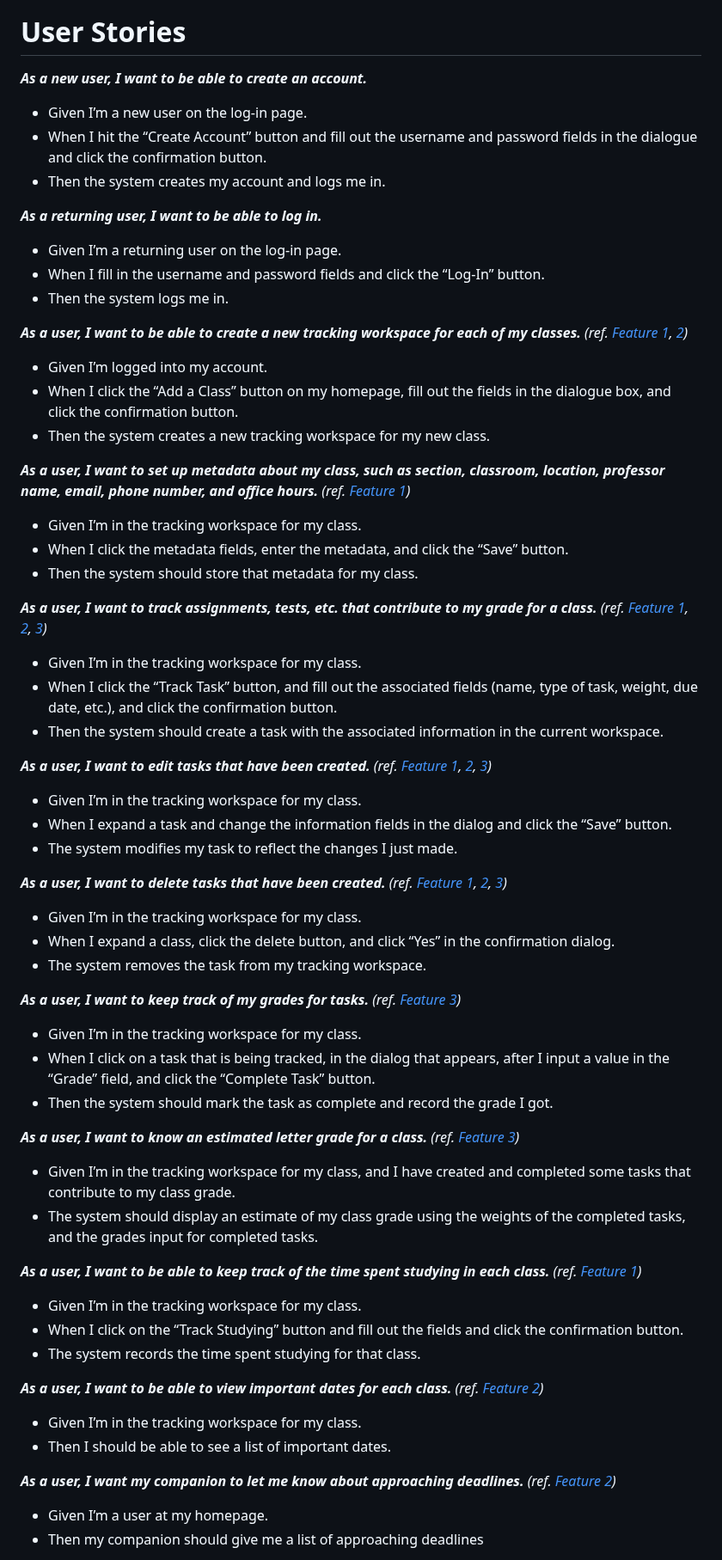
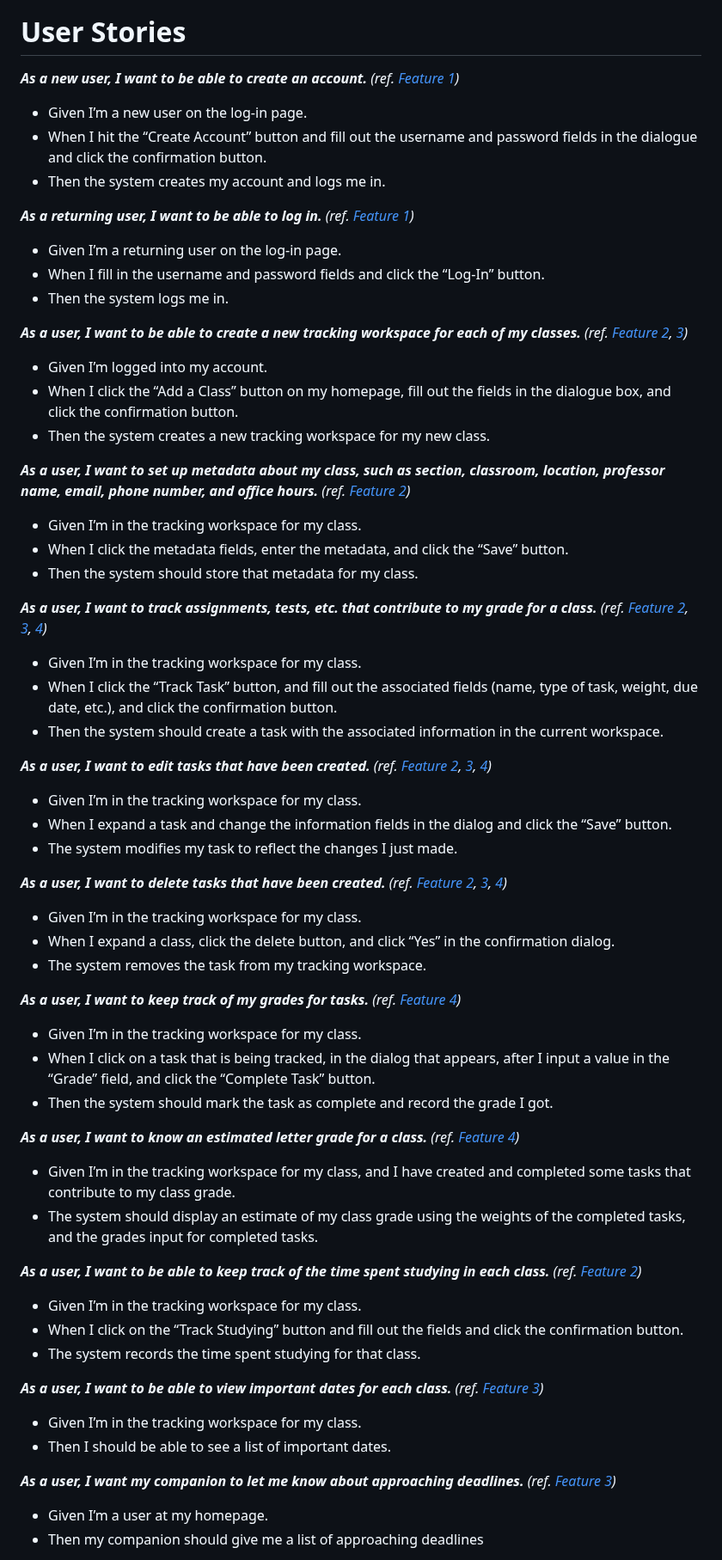
Before and after one commit to kdotzlaw/StudyBuddy, a Markdown page: README.md, the part around one of its changes. Shown at 86% size. GitHub-like rendering.

Commit message:
Update README.md
Updated Core Features

```diff
--- a/README.md
+++ b/README.md
@@ -69,60 +73,60 @@ The Study buddy will have a capacity of 100 users and can handle 1000 requests p
 
 # User Stories
 
-**_As a new user, I want to be able to create an account._**
+**_As a new user, I want to be able to create an account._** *(ref. [Feature 1](#i-user-accounts))*
 - Given I’m a new user on the log-in page.
 - When I hit the “Create Account” button and fill out the username and password fields in the dialogue and click the confirmation button.
 - Then the system creates my account and logs me in.
 
-**_As a returning user, I want to be able to log in._**
+**_As a returning user, I want to be able to log in._** *(ref. [Feature 1](#i-user-accounts))*
 - Given I’m a returning user on the log-in page.
 - When I fill in the username and password fields and click the “Log-In” button.
 - Then the system logs me in.
 
-**_As a user, I want to be able to create a new tracking workspace for each of my classes._** *(ref. [Feature 1](#i-track-study-time), [2](#ii-calendar))*
+**_As a user, I want to be able to create a new tracking workspace for each of my classes._** *(ref. [Feature 2](#ii-track-study-time), [3](#iii-calendar))*
 - Given I’m logged into my account.
 - When I click the “Add a Class” button on my homepage, fill out the fields in the dialogue box, and click the confirmation button.
 - Then the system creates a new tracking workspace for my new class.
 
-**_As a user, I want to set up metadata about my class, such as section, classroom, location, professor name, email, phone number, and office hours._** *(ref. [Feature 1](#i-track-study-time))*
+**_As a user, I want to set up metadata about my class, such as section, classroom, location, professor name, email, phone number, and office hours._** *(ref. [Feature 2](#ii-track-study-time))*
 - Given I’m in the tracking workspace for my class.
 - When I click the metadata fields, enter the metadata, and click the “Save” button.
 - Then the system should store that metadata for my class.
 
-**_As a user, I want to track assignments, tests, etc. that contribute to my grade for a class._** *(ref. [Feature 1](#i-track-study-time), [2](#ii-calendar), [3](#iii-grade-calculator))*
+**_As a user, I want to track assignments, tests, etc. that contribute to my grade for a class._** *(ref. [Feature 2](#ii-track-study-time), [3](#iii-calendar), [4](#iv-grade-calculator))*
 - Given I’m in the tracking workspace for my class.
 - When I click the “Track Task” button, and fill out the associated fields (name, type of task, weight, due date, etc.), and click the confirmation button.
 - Then the system should create a task with the associated information in the current workspace.
 
-**_As a user, I want to edit tasks that have been created._**  *(ref. [Feature 1](#i-track-study-time), [2](#ii-calendar), [3](#iii-grade-calculator))*
+**_As a user, I want to edit tasks that have been created._**  *(ref. [Feature 2](#ii-track-study-time), [3](#iii-calendar), [4](#iv-grade-calculator))*
 - Given I’m in the tracking workspace for my class.
 - When I expand a task and change the information fields in the dialog and click the “Save” button.
 - The system modifies my task to reflect the changes I just made.
 
-**_As a user, I want to delete tasks that have been created._** *(ref. [Feature 1](#i-track-study-time), [2](#ii-calendar), [3](#iii-grade-calculator))*
+**_As a user, I want to delete tasks that have been created._** *(ref. [Feature 2](#ii-track-study-time), [3](#iii-calendar), [4](#iv-grade-calculator))*
 - Given I’m in the tracking workspace for my class.
 - When I expand a class, click the delete button, and click “Yes” in the confirmation dialog.
 - The system removes the task from my tracking workspace.
 
-**_As a user, I want to keep track of my grades for tasks._** *(ref. [Feature 3](#iii-grade-calculator))*
+**_As a user, I want to keep track of my grades for tasks._** *(ref. [Feature 4](#iv-grade-calculator))*
 - Given I’m in the tracking workspace for my class.
 - When I click on a task that is being tracked, in the dialog that appears, after I input a value in the “Grade” field, and click the “Complete Task” button.
 - Then the system should mark the task as complete and record the grade I got.
 
-**_As a user, I want to know an estimated letter grade for a class._** *(ref. [Feature 3](#iii-grade-calculator))*
+**_As a user, I want to know an estimated letter grade for a class._** *(ref. [Feature 4](#iv-grade-calculator))*
 - Given I’m in the tracking workspace for my class, and I have created and completed some tasks that contribute to my class grade.
 - The system should display an estimate of my class grade using the weights of the completed tasks, and the grades input for completed tasks.
 
-**_As a user, I want to be able to keep track of the time spent studying in each class._** *(ref. [Feature 1](#i-track-study-time))*
+**_As a user, I want to be able to keep track of the time spent studying in each class._** *(ref. [Feature 2](#ii-track-study-time))*
 - Given I’m in the tracking workspace for my class.
 - When I click on the “Track Studying” button and fill out the fields and click the confirmation button.
 - The system records the time spent studying for that class.
 
-**_As a user, I want to be able to view important dates for each class._** *(ref. [Feature 2](#ii-calendar))*
+**_As a user, I want to be able to view important dates for each class._** *(ref. [Feature 3](#iii-calendar))*
 - Given I’m in the tracking workspace for my class.
 - Then I should be able to see a list of important dates.
 
-**_As a user, I want my companion to let me know about approaching deadlines._** *(ref. [Feature 2](#ii-calendar))*
+**_As a user, I want my companion to let me know about approaching deadlines._** *(ref. [Feature 3](#iii-calendar))*
 - Given I’m a user at my homepage.
 - Then my companion should give me a list of approaching deadlines
 
```
Also changed, not shown: other parts of README.md (+13 -9 lines).
